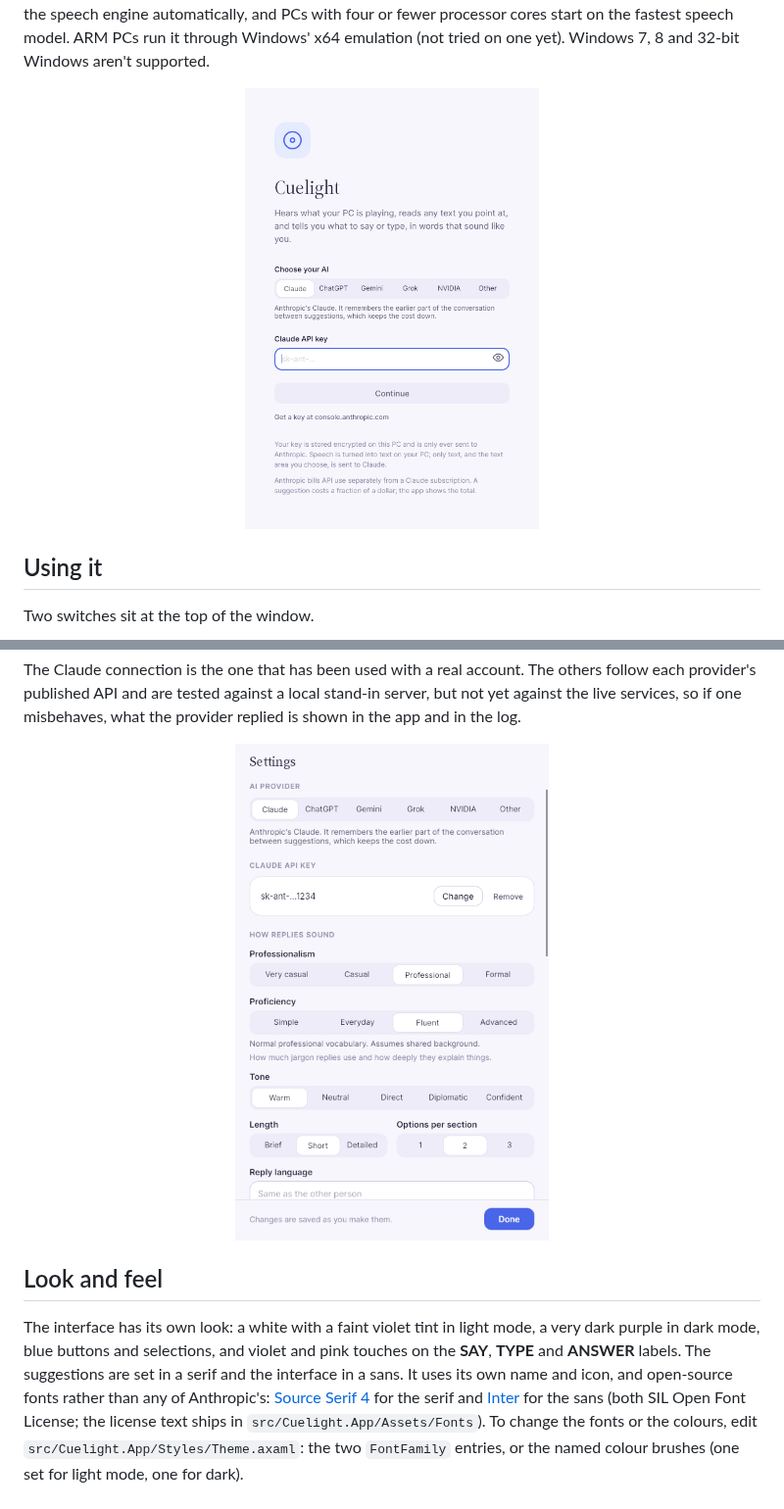
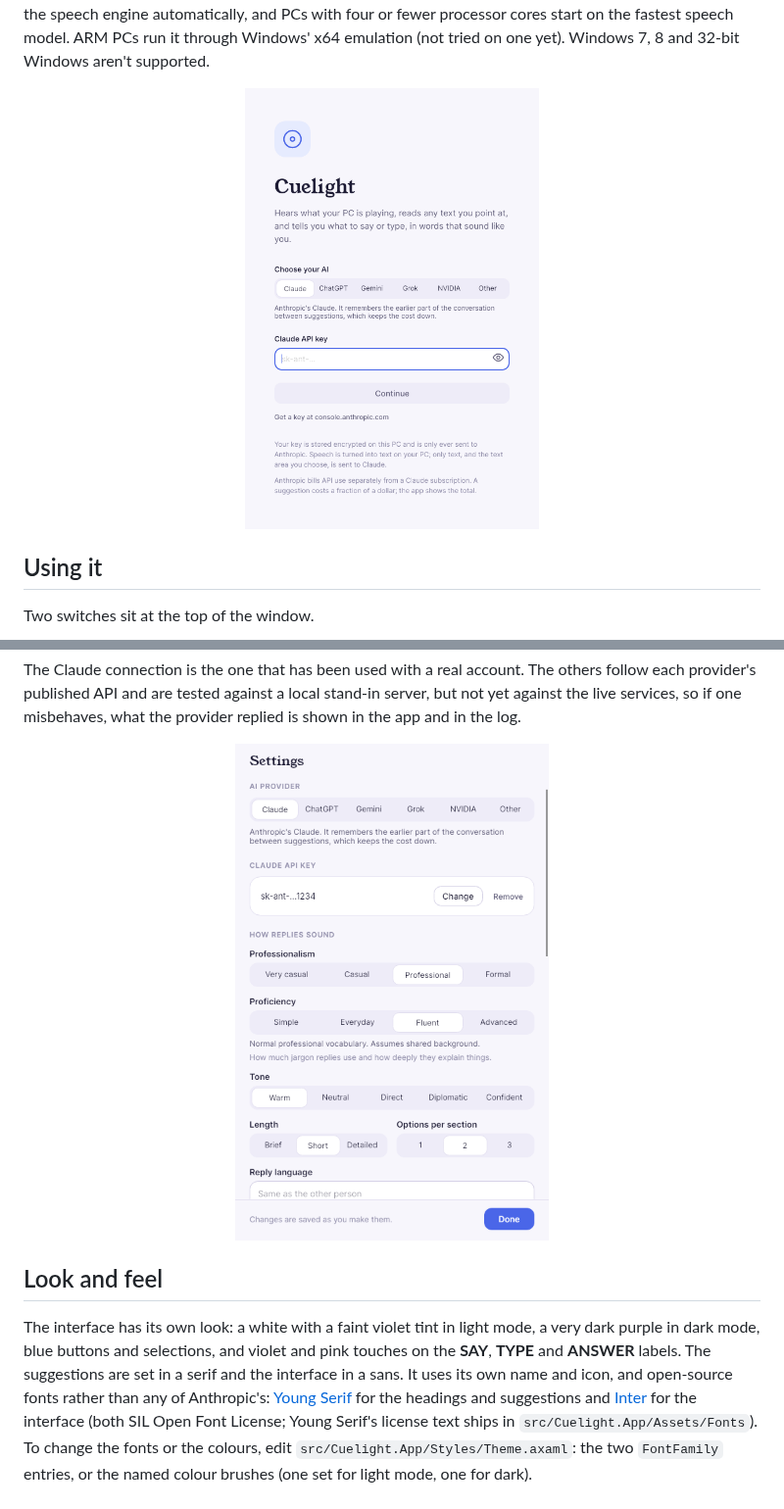
Before and after one commit to CS92604/CueLight, a Markdown page: README.md, 2 parts joined by grey strips. Shown at 98% size. GitHub-like rendering; pictures changed too: docs/settings-light.png, docs/welcome-light.png.

```diff
--- a/README.md
+++ b/README.md
@@ -167,9 +167,9 @@ The interface has its own look: a white with a faint violet tint in light mode,
 dark mode, blue buttons and selections, and violet and pink touches on the **SAY**, **TYPE** and
 **ANSWER** labels. The suggestions are set in a serif and the interface in a sans. It uses its own
 name and icon, and open-source fonts rather than any of Anthropic's:
-[Source Serif 4](https://github.com/adobe-fonts/source-serif) for the serif and
-[Inter](https://rsms.me/inter/) for the sans (both SIL Open Font License; the license text
-ships in `src/Cuelight.App/Assets/Fonts`). To change the fonts or the colours, edit
+[Young Serif](https://github.com/noirblancrouge/YoungSerif) for the headings and suggestions and
+[Inter](https://rsms.me/inter/) for the interface (both SIL Open Font License; Young Serif's
+license text ships in `src/Cuelight.App/Assets/Fonts`). To change the fonts or the colours, edit
 `src/Cuelight.App/Styles/Theme.axaml`: the two `FontFamily` entries, or the named colour brushes
 (one set for light mode, one for dark).
 
```
Also changed, not shown: other parts of README.md (+1 -1 lines), docs/main-answer-light.png, docs/main-live-light.png, docs/main-suggestions-dark.png, docs/main-suggestions-light.png, 12 other files.
